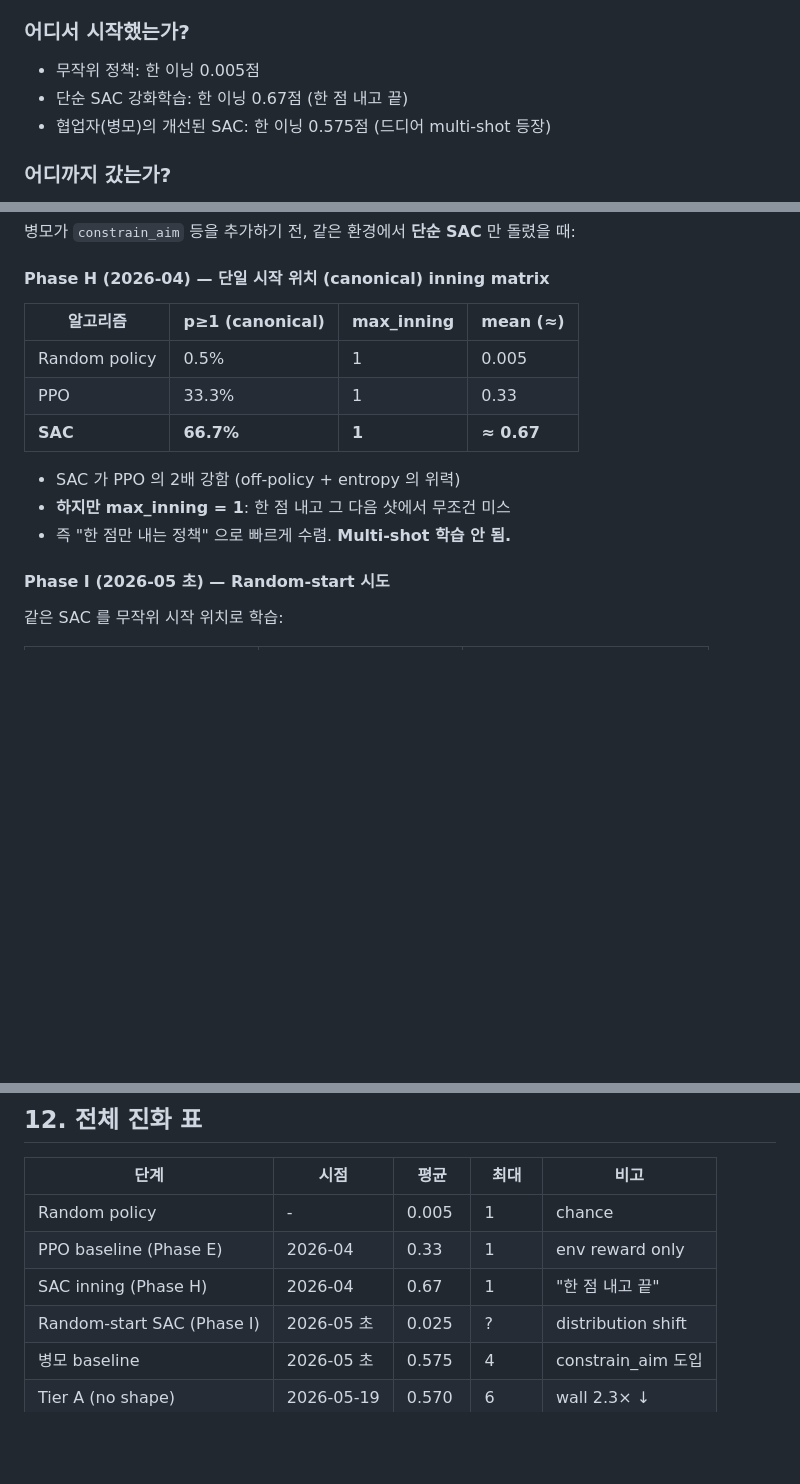
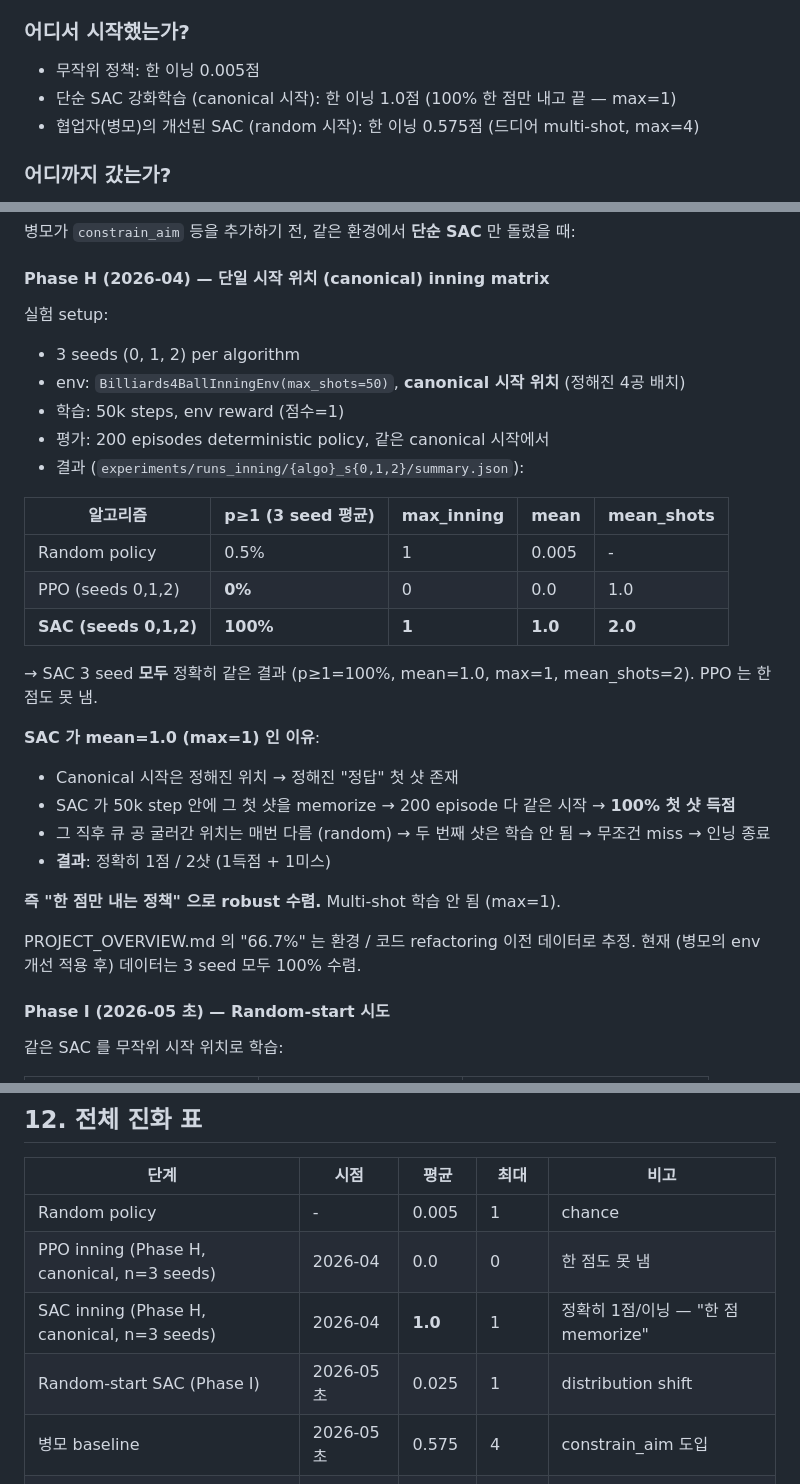
Before and after one commit to ohdoyoel/cs377-project, a Markdown page: REPORT.md, 3 parts joined by grey strips. Rendered like a GitHub page; blank space fills up the shorter version.

Commit message:
report: fix Phase H numbers using actual data files
PROJECT_OVERVIEW.md claimed SAC 66.7% / PPO 33.3% p>=1 from older code.
Actual data in experiments/runs_inning/{sac,ppo}_s{0,1,2}/summary.json:
- SAC (3 seeds): 100% p>=1, mean=1.0, max=1, mean_shots=2 (all identical)
- PPO (3 seeds): 0% p>=1, mean=0.0 (never scores)

Why SAC mean=1.0 exactly: canonical start has a 'one trick' shot; SAC
memorizes it in 50k steps -> 100% first-shot score; then resulting state
is too random/hard for chain -> always miss shot 2 -> inning ends at
score=1, shots=2.

PPO can't even memorize the single shot at 50k steps.

Updates:
- Section 0 one-page: 0.67 -> 1.0 (canonical)
- Section 2.1 Phase H table: full data + methodology
- Section 2.1 conclusion: canonical ceiling = 1.0
- Section 12 evolution table: corrected PPO/SAC Phase H rows

```diff
--- a/REPORT.md
+++ b/REPORT.md
@@ -16,8 +16,8 @@
 ### 어디서 시작했는가?
 
 - 무작위 정책: 한 이닝 0.005점
-- 단순 SAC 강화학습: 한 이닝 0.67점 (한 점 내고 끝)
-- 협업자(병모)의 개선된 SAC: 한 이닝 0.575점 (드디어 multi-shot 등장)
+- 단순 SAC 강화학습 (canonical 시작): 한 이닝 1.0점 (100% 한 점만 내고 끝 — max=1)
+- 협업자(병모)의 개선된 SAC (random 시작): 한 이닝 0.575점 (드디어 multi-shot, max=4)
 
 ### 어디까지 갔는가?
 
@@ -72,15 +72,30 @@ AlphaGo / MuZero 와 같은 패턴: 학습된 정책은 prior, 진짜 결정은
 
 #### Phase H (2026-04) — 단일 시작 위치 (canonical) inning matrix
 
-| 알고리즘 | p≥1 (canonical) | max_inning | mean (≈) |
-|---|---|---|---|
-| Random policy | 0.5% | 1 | 0.005 |
-| PPO | 33.3% | 1 | 0.33 |
-| **SAC** | **66.7%** | **1** | **≈ 0.67** |
+실험 setup:
+- 3 seeds (0, 1, 2) per algorithm
+- env: `Billiards4BallInningEnv(max_shots=50)`, **canonical 시작 위치** (정해진 4공 배치)
+- 학습: 50k steps, env reward (점수=1)
+- 평가: 200 episodes deterministic policy, 같은 canonical 시작에서
+- 결과 (`experiments/runs_inning/{algo}_s{0,1,2}/summary.json`):
 
-- SAC 가 PPO 의 2배 강함 (off-policy + entropy 의 위력)
-- **하지만 max_inning = 1**: 한 점 내고 그 다음 샷에서 무조건 미스
-- 즉 "한 점만 내는 정책" 으로 빠르게 수렴. **Multi-shot 학습 안 됨.**
+| 알고리즘 | p≥1 (3 seed 평균) | max_inning | mean | mean_shots |
+|---|---|---|---|---|
+| Random policy | 0.5% | 1 | 0.005 | - |
+| PPO (seeds 0,1,2) | **0%** | 0 | 0.0 | 1.0 |
+| **SAC (seeds 0,1,2)** | **100%** | **1** | **1.0** | **2.0** |
+
+→ SAC 3 seed **모두** 정확히 같은 결과 (p≥1=100%, mean=1.0, max=1, mean_shots=2). PPO 는 한 점도 못 냄.
+
+**SAC 가 mean=1.0 (max=1) 인 이유**:
+- Canonical 시작은 정해진 위치 → 정해진 "정답" 첫 샷 존재
+- SAC 가 50k step 안에 그 첫 샷을 memorize → 200 episode 다 같은 시작 → **100% 첫 샷 득점**
+- 그 직후 큐 공 굴러간 위치는 매번 다름 (random) → 두 번째 샷은 학습 안 됨 → 무조건 miss → 인닝 종료
+- **결과**: 정확히 1점 / 2샷 (1득점 + 1미스)
+
+**즉 "한 점만 내는 정책" 으로 robust 수렴.** Multi-shot 학습 안 됨 (max=1).
+
+PROJECT_OVERVIEW.md 의 "66.7%" 는 환경 / 코드 refactoring 이전 데이터로 추정. 현재 (병모의 env 개선 적용 후) 데이터는 3 seed 모두 100% 수렴.
 
 #### Phase I (2026-05 초) — Random-start 시도
 
@@ -540,9 +555,9 @@ RLHF 페이퍼의 표준 평가 매트릭스 4개:
 | 단계 | 시점 | 평균 | 최대 | 비고 |
 |---|---|---|---|---|
 | Random policy | - | 0.005 | 1 | chance |
-| PPO baseline (Phase E) | 2026-04 | 0.33 | 1 | env reward only |
-| SAC inning (Phase H) | 2026-04 | 0.67 | 1 | "한 점 내고 끝" |
-| Random-start SAC (Phase I) | 2026-05 초 | 0.025 | ? | distribution shift |
+| PPO inning (Phase H, canonical, n=3 seeds) | 2026-04 | 0.0 | 0 | 한 점도 못 냄 |
+| SAC inning (Phase H, canonical, n=3 seeds) | 2026-04 | **1.0** | 1 | 정확히 1점/이닝 — "한 점 memorize" |
+| Random-start SAC (Phase I) | 2026-05 초 | 0.025 | 1 | distribution shift |
 | 병모 baseline | 2026-05 초 | 0.575 | 4 | constrain_aim 도입 |
 | Tier A (no shape) | 2026-05-19 | 0.570 | 6 | wall 2.3× ↓ |
 | + setup_shaping (200k) | 2026-05-19 | 0.885 | 9 | +54% |
```
Also changed, not shown: other parts of REPORT.md (+2 -2 lines).
